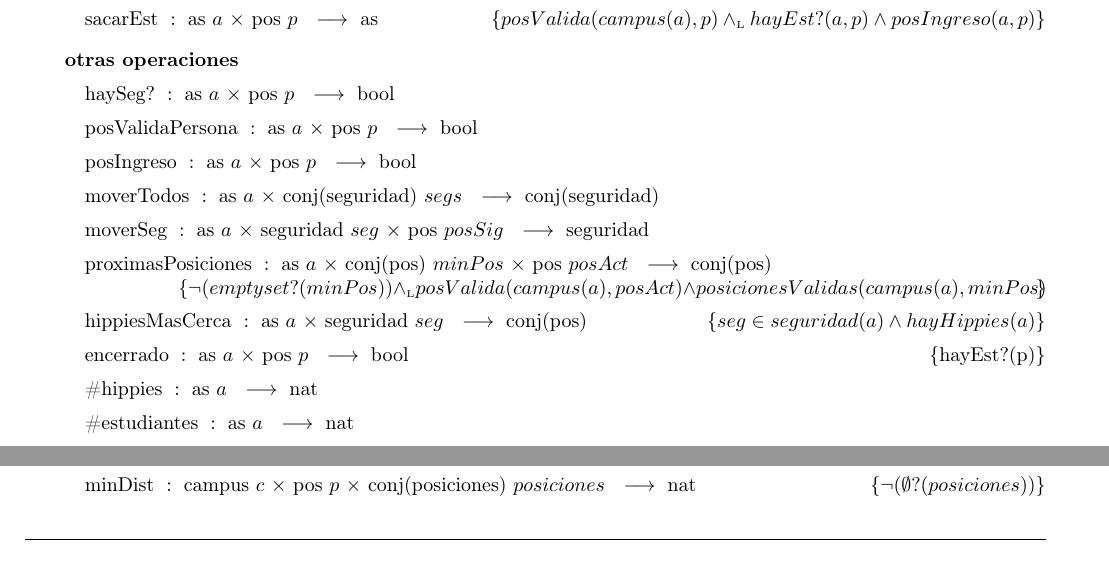
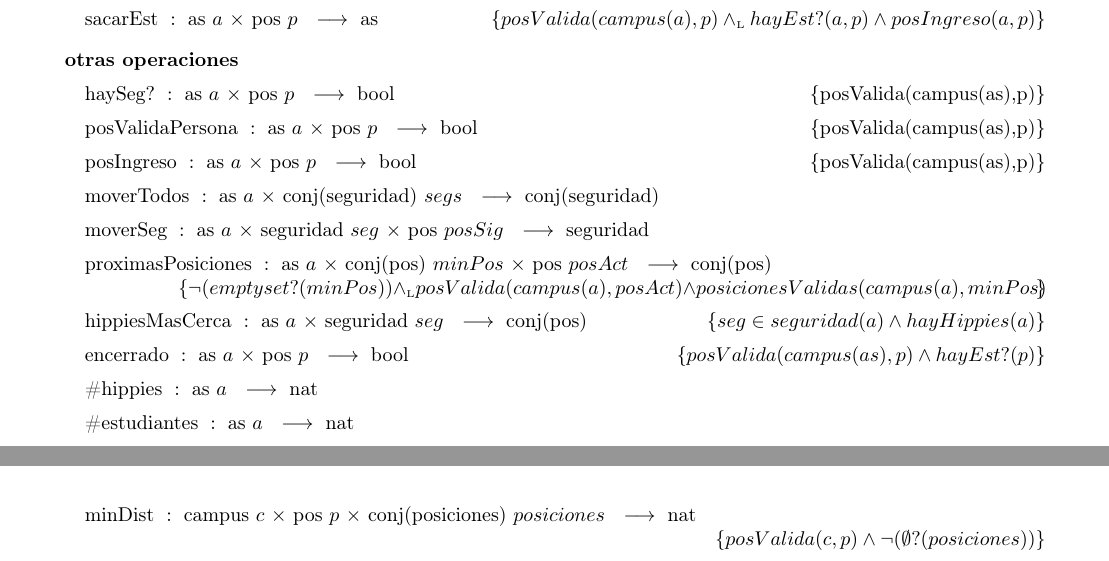
Before and after one commit to sonneil/tp1algo2, a LaTeX document (tp1.tex): two parts of pages 3 and 11 of 12 before the commit and two parts of pages 3 and 12 of 12 after it, joined at a grey line, cut so that both start at the same text. Compiled offline with pdfLaTeX.

Commit message:
Update tp1.tex

```diff
--- a/tp1.tex
+++ b/tp1.tex
@@ -94,14 +94,14 @@
 
 \tadOtrasOperaciones
 
-\tadOperacion{haySeg?}{as/a,pos/p}{bool}{}
-\tadOperacion{posValidaPersona}{as/a,pos/p}{bool}{}
-\tadOperacion{posIngreso}{as/a,pos/p}{bool}{}
+\tadOperacion{haySeg?}{as/a,pos/p}{bool}{posValida(campus(as),p)}
+\tadOperacion{posValidaPersona}{as/a,pos/p}{bool}{posValida(campus(as),p)}
+\tadOperacion{posIngreso}{as/a,pos/p}{bool}{posValida(campus(as),p)}
 \tadOperacion{moverTodos}{as/a,conj(seguridad)/segs}{conj(seguridad)}{}
 \tadOperacion{moverSeg}{as/a,seguridad/seg,pos/posSig}{seguridad}{}
 \tadOperacion{proximasPosiciones}{as/a,conj(pos)/minPos,pos/posAct}{conj(pos)}{$\neg(emptyset?(minPos)) \yluego posValida(campus(a),posAct) \land posicionesValidas(campus(a),minPos)$}
 \tadOperacion{hippiesMasCerca}{as/a,seguridad/seg}{conj(pos)}{$seg \in seguridad(a) \land hayHippies(a)$}
-\tadOperacion{encerrado}{as/a,pos/p}{bool}{hayEst?(p)}
+\tadOperacion{encerrado}{as/a,pos/p}{bool}{$posValida(campus(as),p) \land hayEst?(p)$}
 \tadOperacion{\#hippies}{as/a}{nat}{}
 \tadOperacion{\#estudiantes}{as/a}{nat}{}
 \tadOperacion{\#masVigilante}{as/a}{nat}{}
@@ -426 +421,0 @@ FI}
-\tadOperacion{minDist}{campus/c,pos/p,conj(posiciones)/posiciones}{nat}{$\neg(\emptyset?(posiciones))$}
@@ -428,3 +426,5 @@ FI}
+\tadOperacion{minDist}{campus/c,pos/p,conj(posiciones)/posiciones}{nat}{$posValida(c,p) \land \neg(\emptyset?(posiciones))$}
+\tadOperacion{distMan}{campus/c,pos/p1,pos/p2}{nat}{$posValida(c,p1) \land posValida(c,p2)$}
 \tadOperacion{restaAbs}{nat,nat}{nat}{}
 \tadOperacion{conjPos}{campus,nat,nat}{conj(pos)}{}
 
```
Also changed, not shown: tp1.tex (11 more changed lines).
